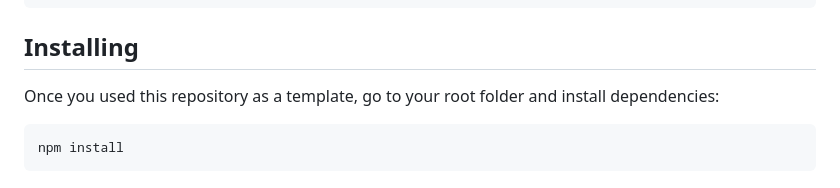
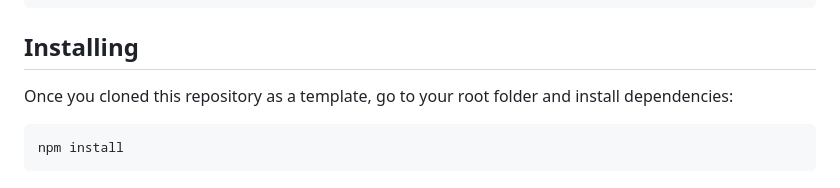
Before and after one commit to caickdias/html-modularized, a Markdown page: README.md, the part around the change. Drawn GitHub-style.

````diff
--- a/README.md
+++ b/README.md
@@ -13,7 +13,7 @@ Node v18.12.1
 
 ## Installing
 
-Once you used this repository as a template, go to your root folder and install dependencies:
+Once you cloned this repository as a template, go to your root folder and install dependencies:
 
 ```
 npm install
````
